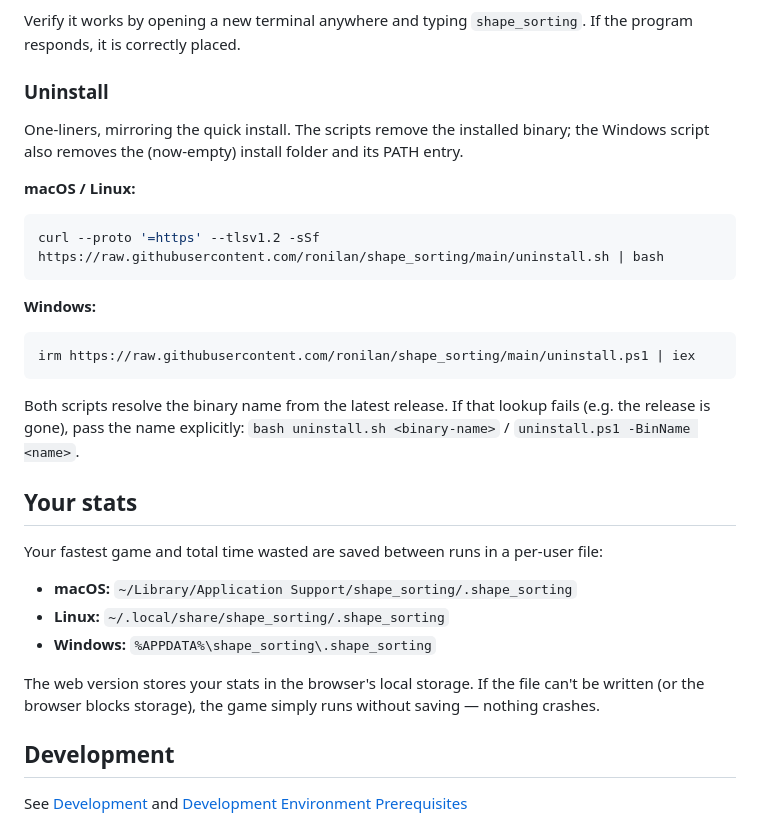
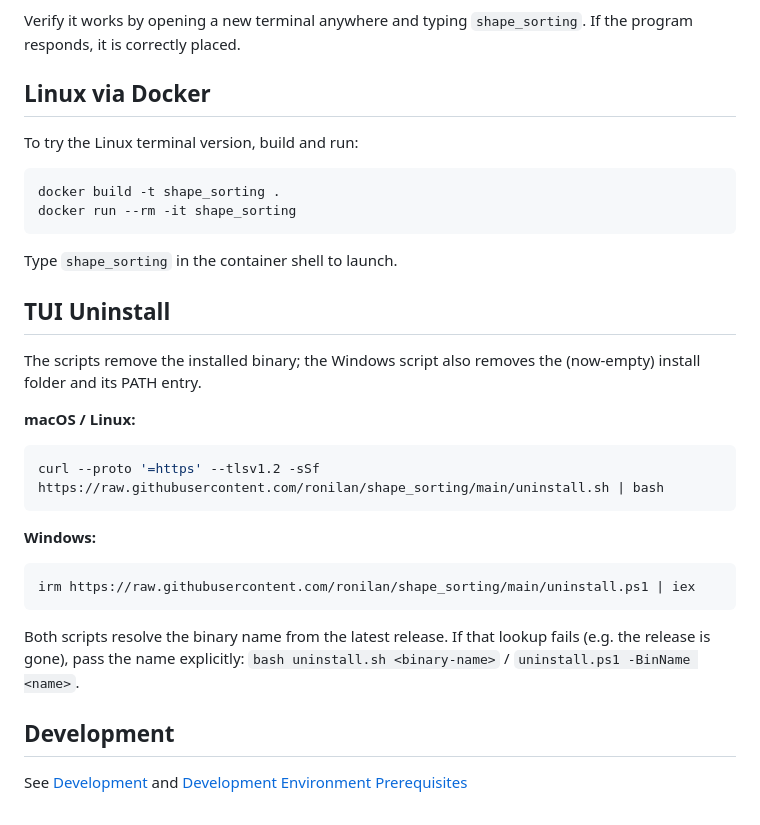
Before and after one commit to ronilan/shape-sorting, a Markdown page: README.md, the part around one of its changes. Drawn GitHub-style.

````diff
--- a/README.md
+++ b/README.md
@@ -64,9 +94,20 @@ sudo chmod +x /usr/local/bin/shape_sorting
 
 Verify it works by opening a new terminal anywhere and typing `shape_sorting`. If the program responds, it is correctly placed.
 
-### Uninstall
+## Linux via Docker
 
-One-liners, mirroring the quick install. The scripts remove the installed binary; the Windows script also removes the (now-empty) install folder and its PATH entry.
+To try the Linux terminal version, build and run:
+
+```
+docker build -t shape_sorting .
+docker run --rm -it shape_sorting
+```
+
+Type `shape_sorting` in the container shell to launch.
+
+## TUI Uninstall
+
+The scripts remove the installed binary; the Windows script also removes the (now-empty) install folder and its PATH entry.
 
 **macOS / Linux:**
 
@@ -82,16 +123,6 @@ irm https://raw.githubusercontent.com/ronilan/shape_sorting/main/uninstall.ps1 |
 
 Both scripts resolve the binary name from the latest release. If that lookup fails (e.g. the release is gone), pass the name explicitly: `bash uninstall.sh <binary-name>` / `uninstall.ps1 -BinName <name>`.
 
-## Your stats
-
-Your fastest game and total time wasted are saved between runs in a per-user file:
-
-- **macOS:** `~/Library/Application Support/shape_sorting/.shape_sorting`
-- **Linux:** `~/.local/share/shape_sorting/.shape_sorting`
-- **Windows:** `%APPDATA%\shape_sorting\.shape_sorting`
-
-The web version stores your stats in the browser's local storage. If the file can't be written (or the browser blocks storage), the game simply runs without saving — nothing crashes.
-
 ## Development
 
 See [Development](./markdowns/DEVELOPMENT.md) and [Development Environment Prerequisites](./markdowns/DEVELOPMENT_PREREQUISITES.md)
````
Also changed, not shown: other parts of README.md (+49 -19 lines).
